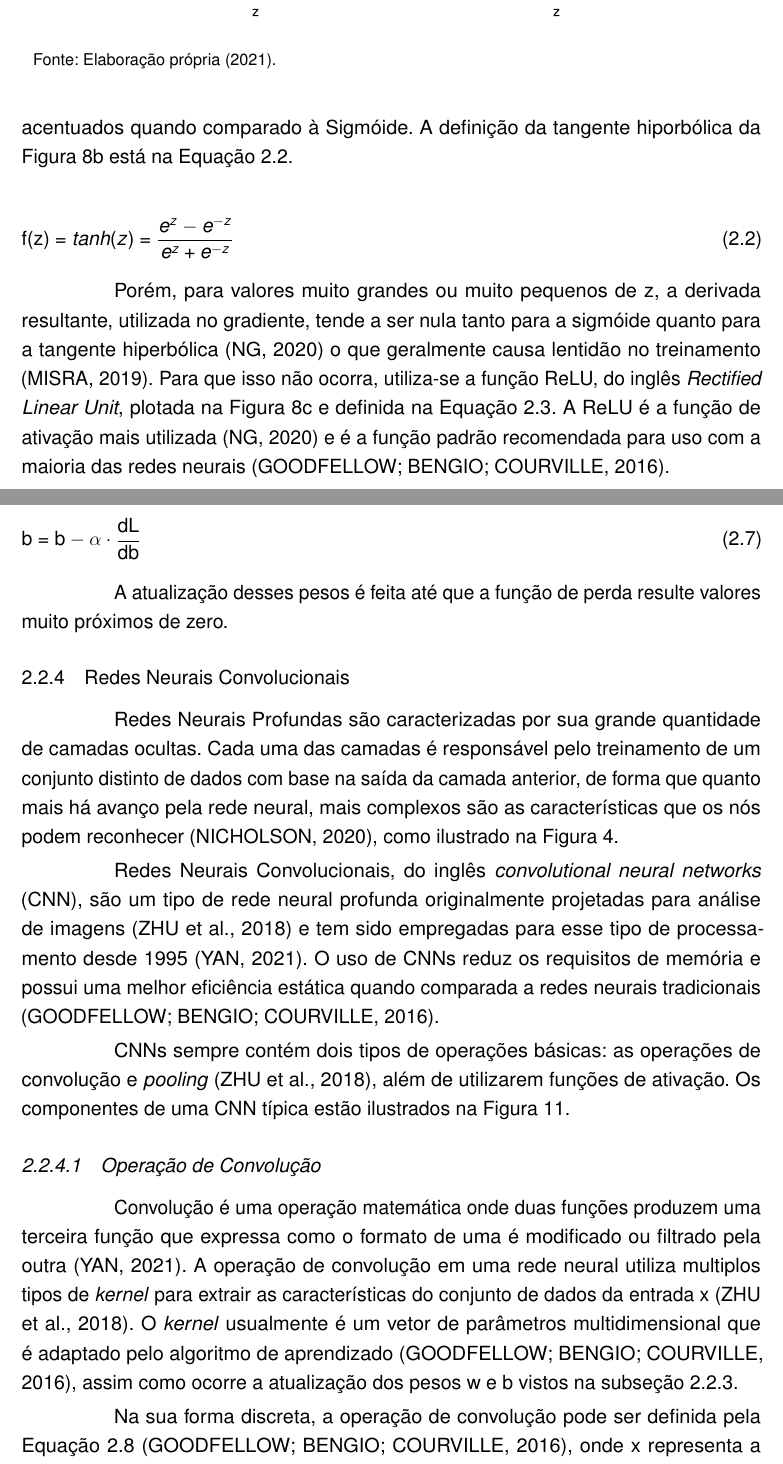
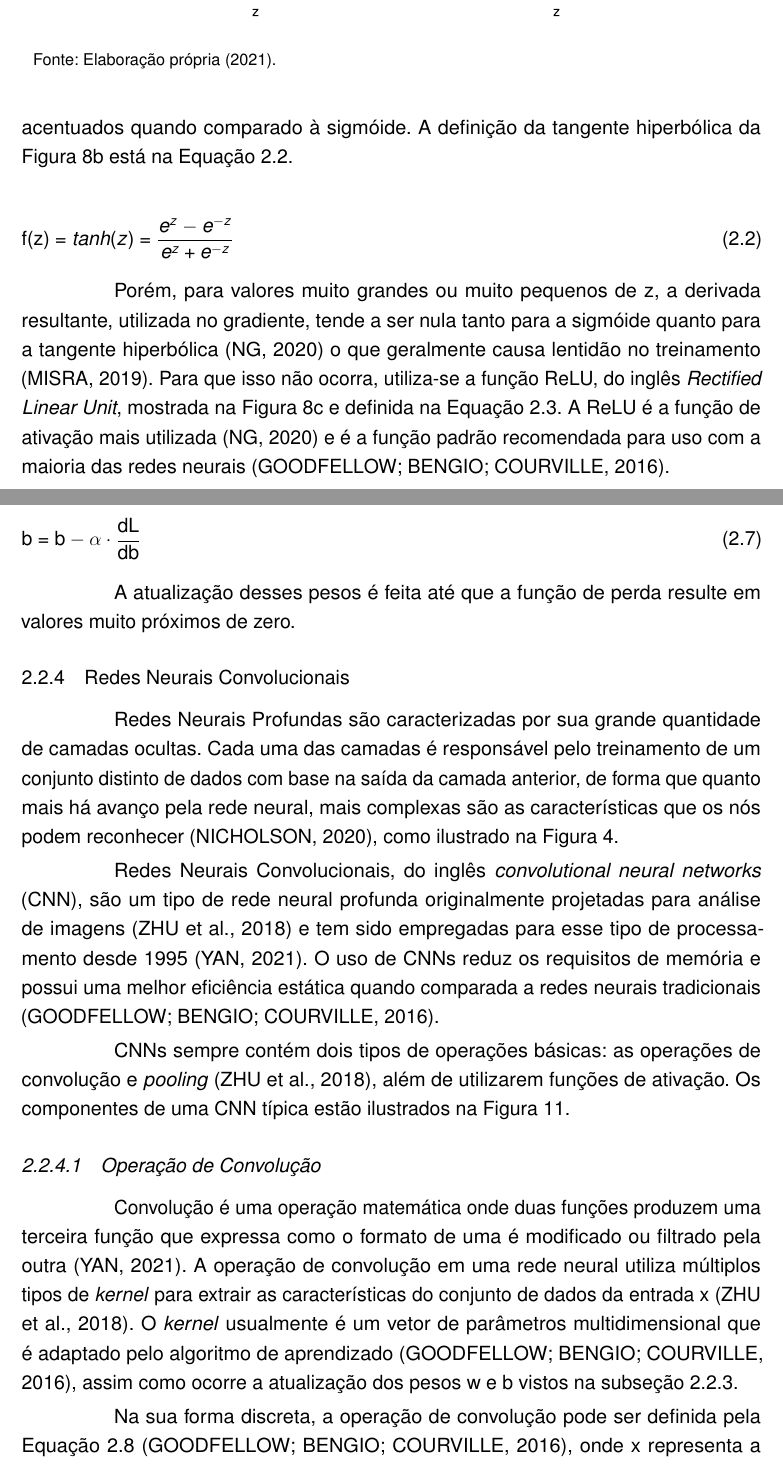
Before and after one commit to anabdck/tcc, a LaTeX thesis (monografia.tex, which reads tex/02-Fundamentacao.tex): two parts of pages 15 and 18 of 28, joined at a grey line, cut so that both start at the same text. Compiled offline with pdfLaTeX.

Commit message:
Updates from Overleaf

```diff
--- a/tex/02-Fundamentacao.tex
+++ b/tex/02-Fundamentacao.tex
@@ -123,13 +123,13 @@ A função Sigmóide da \autoref{fig:fund-funcs-sig}, definida por \citeonline{r
   \text{f(z)} = \sigma(z) = \frac{1}{1 + e^{-z}}
 \end{equation}
 
-Para a otimização dos pesos durante o treinamento de uma rede neural, em geral é necessário calcular o gradiente das funções de ativação. Por isso, de acordo com \citeonline{ref:Sharma}, o uso da tangente hiporbólica como função de ativação é preferível pois tem gradientes que não estão restritos a variar em uma certa direção e são mais acentuados quando comparado à Sigmóide. A definição da tangente hiporbólica da \autoref{fig:fund-funcs-tanh} está na \autoref{eq:fund-tanh}.
+Para a otimização dos pesos durante o treinamento de uma rede neural, em geral é necessário calcular o gradiente das funções de ativação. Por isso, de acordo com \citeonline{ref:Sharma}, o uso da tangente hiperbólica como função de ativação é preferível pois tem gradientes que não estão restritos a variar em uma certa direção e são mais acentuados quando comparado à sigmóide. A definição da tangente hiperbólica da \autoref{fig:fund-funcs-tanh} está na \autoref{eq:fund-tanh}.
 
 \begin{equation} \label{eq:fund-tanh}
   \text{f(z)} = tanh(z) = \frac{e^{z} - e^{-z}}{e^{z} + e^{-z}}
 \end{equation}
 
-Porém, para valores muito grandes ou muito pequenos de $\mathrm{z}$, a derivada resultante, utilizada no gradiente, tende a ser nula tanto para a sigmóide quanto para a tangente hiperbólica \cite{ref:Ng} o que geralmente causa lentidão no treinamento \cite{ref:Misra}. Para que isso não ocorra, utiliza-se a função ReLU, do inglês \textit{Rectified Linear Unit}, plotada na \autoref{fig:fund-funcs-relu} e definida na \autoref{eq:fund-relu}. A ReLU é a função de ativação mais utilizada \cite{ref:Ng} e é a função padrão recomendada para uso com a maioria das redes neurais \cite{ref:Goodfellow-Bengio-Courville}.
+Porém, para valores muito grandes ou muito pequenos de $\mathrm{z}$, a derivada resultante, utilizada no gradiente, tende a ser nula tanto para a sigmóide quanto para a tangente hiperbólica \cite{ref:Ng} o que geralmente causa lentidão no treinamento \cite{ref:Misra}. Para que isso não ocorra, utiliza-se a função ReLU, do inglês \textit{Rectified Linear Unit}, mostrada na \autoref{fig:fund-funcs-relu} e definida na \autoref{eq:fund-relu}. A ReLU é a função de ativação mais utilizada \cite{ref:Ng} e é a função padrão recomendada para uso com a maioria das redes neurais \cite{ref:Goodfellow-Bengio-Courville}.
 
 \begin{equation} \label{eq:fund-relu}
   \mathrm{{f(z)} = ReLU(z) = max(0, z)}
@@ -194,10 +194,10 @@ Após serem computadas as derivadas da \autoref{fig:fund-etapas}, os pesos w e b
   }
 \end{equation}
 
-A atualização desses pesos é feita até que a função de perda resulte valores muito próximos de zero.
+A atualização desses pesos é feita até que a função de perda resulte em valores muito próximos de zero.
 
 \subsection{Redes Neurais Convolucionais} \label{cap:fund-ia-rn-conv}
-Redes Neurais Profundas são caracterizadas por sua grande quantidade de camadas ocultas. Cada uma das camadas é responsável pelo treinamento de um conjunto distinto de dados com base na saída da camada anterior, de forma que quanto mais há avanço pela rede neural, mais complexos são as características que os nós podem reconhecer \cite{ref:Nicholson}, como ilustrado na \autoref{fig:fund-camadas}.
+Redes Neurais Profundas são caracterizadas por sua grande quantidade de camadas ocultas. Cada uma das camadas é responsável pelo treinamento de um conjunto distinto de dados com base na saída da camada anterior, de forma que quanto mais há avanço pela rede neural, mais complexas são as características que os nós podem reconhecer \cite{ref:Nicholson}, como ilustrado na \autoref{fig:fund-camadas}.
 
 Redes Neurais Convolucionais, do inglês \textit{convolutional neural networks} (CNN), são um tipo de rede neural profunda originalmente projetadas para análise de imagens \cite{ref:Eden-Ierapetritou-Towler} e tem sido empregadas para esse tipo de processamento desde 1995 \cite{ref:Yan}. O uso de CNNs reduz os requisitos de memória e possui uma melhor eficiência estática quando comparada a redes neurais tradicionais \cite{ref:Goodfellow-Bengio-Courville}.
 
@@ -213,7 +213,7 @@ CNNs sempre contém dois tipos de operações básicas: as operações de convol
 
 \subsubsection{Operação de Convolução} \label{cap:fund-ia-rn-conv-conv}
 
-Convolução é uma operação matemática onde duas funções produzem uma terceira função que expressa como o formato de uma é modificado ou filtrado pela outra \cite{ref:Yan}. A operação de convolução em uma rede neural utiliza multiplos tipos de \textit{kernel} para extrair as características do conjunto de dados da entrada x \cite{ref:Eden-Ierapetritou-Towler}. O \textit{kernel} usualmente é um vetor de parâmetros multidimensional que é adaptado pelo algoritmo de aprendizado \cite{ref:Goodfellow-Bengio-Courville}, assim como ocorre a atualização dos pesos w e b vistos na \autoref{cap:fund-ia-rn-treinamento}.
+Convolução é uma operação matemática onde duas funções produzem uma terceira função que expressa como o formato de uma é modificado ou filtrado pela outra \cite{ref:Yan}. A operação de convolução em uma rede neural utiliza múltiplos tipos de \textit{kernel} para extrair as características do conjunto de dados da entrada x \cite{ref:Eden-Ierapetritou-Towler}. O \textit{kernel} usualmente é um vetor de parâmetros multidimensional que é adaptado pelo algoritmo de aprendizado \cite{ref:Goodfellow-Bengio-Courville}, assim como ocorre a atualização dos pesos w e b vistos na \autoref{cap:fund-ia-rn-treinamento}.
 
 Na sua forma discreta, a operação de convolução pode ser definida pela \autoref{eq:fund-conv} \cite{ref:Goodfellow-Bengio-Courville}, onde x representa a entrada e w representa o \textit{kernel} utilizado.
 
```
Also changed, not shown: tex/02-Fundamentacao.tex (16 more changed lines).
